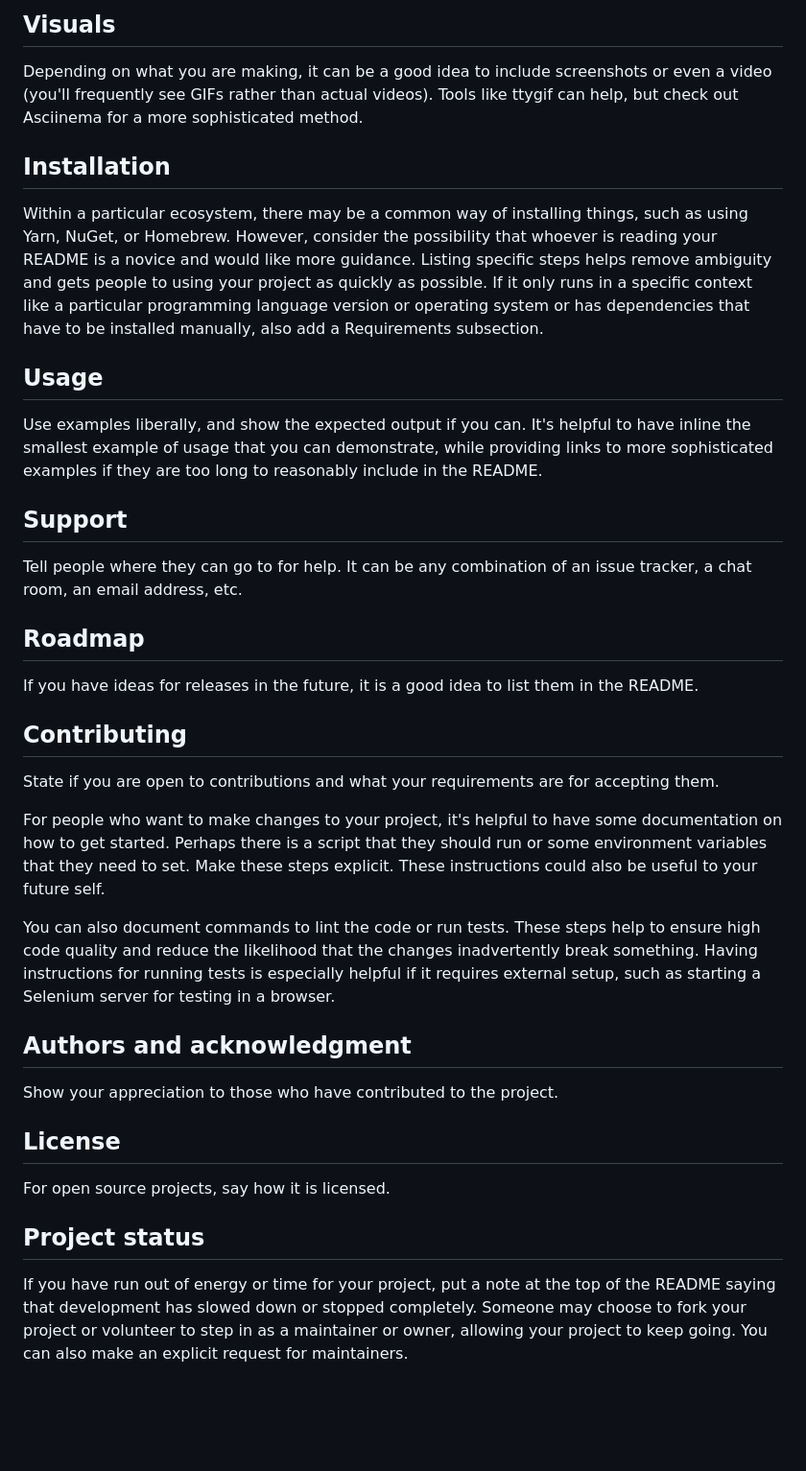
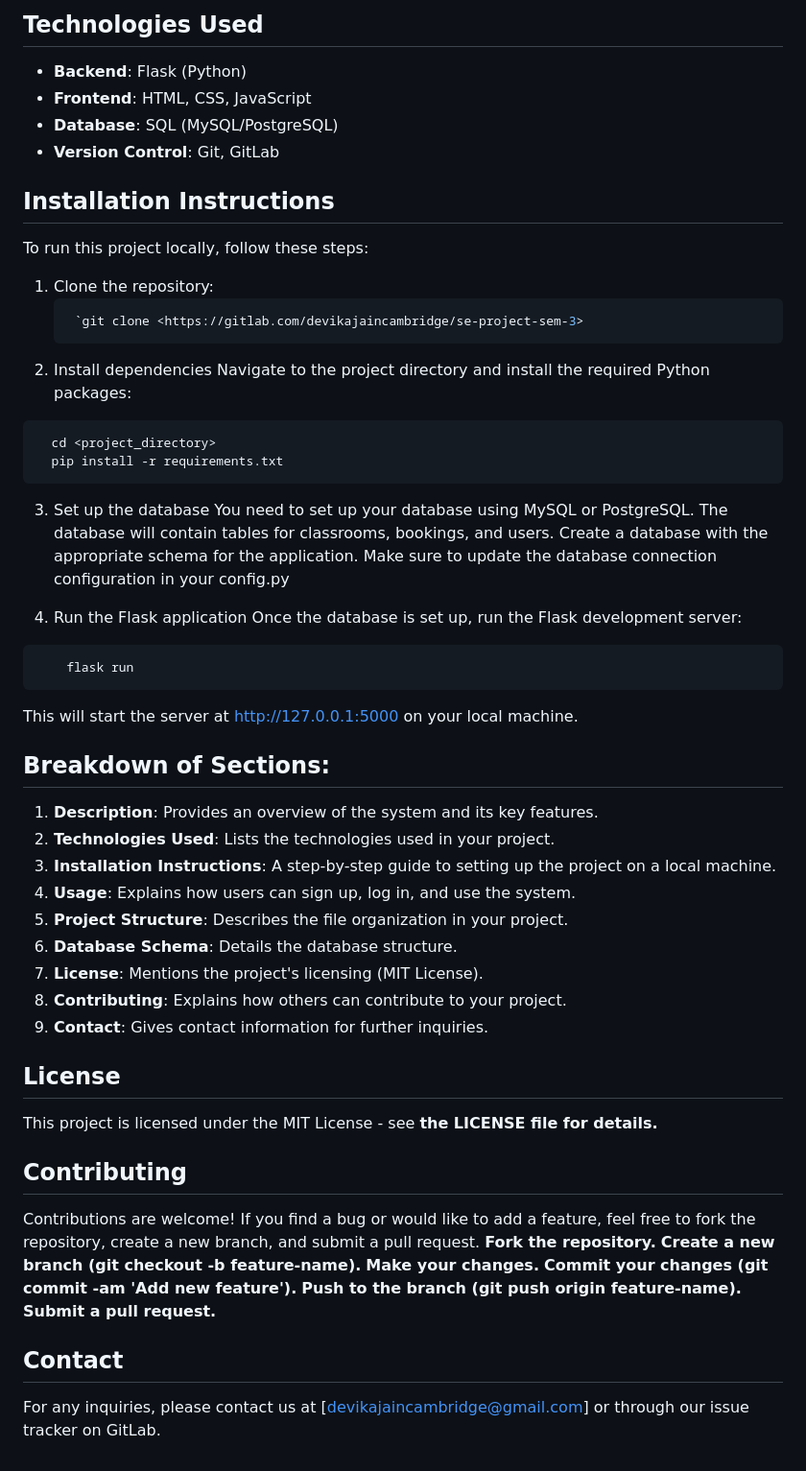
Before and after one commit to deepikasingh007/Online-Classroom-booking-System, a Markdown page: README.md, the part around one of its changes. Shown at 96% size. GitHub-like rendering; blank space fills up the shorter version.

````diff
--- a/README.md
+++ b/README.md
@@ -63,31 +12,57 @@ On some READMEs, you may see small images that convey metadata, such as whether
 
-## Visuals
-Depending on what you are making, it can be a good idea to include screenshots or even a video (you'll frequently see GIFs rather than actual videos). Tools like ttygif can help, but check out Asciinema for a more sophisticated method.
+## Technologies Used
+- **Backend**: Flask (Python)
+- **Frontend**: HTML, CSS, JavaScript
+- **Database**: SQL (MySQL/PostgreSQL)
+- **Version Control**: Git, GitLab
 
-## Installation
-Within a particular ecosystem, there may be a common way of installing things, such as using Yarn, NuGet, or Homebrew. However, consider the possibility that whoever is reading your README is a novice and would like more guidance. Listing specific steps helps remove ambiguity and gets people to using your project as quickly as possible. If it only runs in a specific context like a particular programming language version or operating system or has dependencies that have to be installed manually, also add a Requirements subsection.
+## Installation Instructions
+To run this project locally, follow these steps:
+1. Clone the repository:
+   ```bash
+    `git clone <https://gitlab.com/devikajaincambridge/se-project-sem-3>
+    ```
+2. Install dependencies
+Navigate to the project directory and install the required Python packages:
 
-## Usage
-Use examples liberally, and show the expected output if you can. It's helpful to have inline the smallest example of usage that you can demonstrate, while providing links to more sophisticated examples if they are too long to reasonably include in the README.
+  ```bash
+    cd <project_directory>
+    pip install -r requirements.txt
+  ```
+3. Set up the database
+You need to set up your database using MySQL or PostgreSQL. The database will contain tables for classrooms, bookings, and users.
+Create a database with the appropriate schema for the application.
+Make sure to update the database connection configuration in your config.py
 
-## Support
-Tell people where they can go to for help. It can be any combination of an issue tracker, a chat room, an email address, etc.
+4. Run the Flask application
+Once the database is set up, run the Flask development server:
 
-## Roadmap
-If you have ideas for releases in the future, it is a good idea to list them in the README.
+```bash
+    flask run
+```
+This will start the server at http://127.0.0.1:5000 on your local machine.
+
+## Breakdown of Sections:
+1. **Description**: Provides an overview of the system and its key features.
+2. **Technologies Used**: Lists the technologies used in your project.
+3. **Installation Instructions**: A step-by-step guide to setting up the project on a local machine.
+4. **Usage**: Explains how users can sign up, log in, and use the system.
+5. **Project Structure**: Describes the file organization in your project.
+6. **Database Schema**: Details the database structure.
+7. **License**: Mentions the project's licensing (MIT License).
+8. **Contributing**: Explains how others can contribute to your project.
+9. **Contact**: Gives contact information for further inquiries.
+
+## License
+This project is licensed under the MIT License - see **the LICENSE file for details.**
 
 ## Contributing
-State if you are open to contributions and what your requirements are for accepting them.
-
-For people who want to make changes to your project, it's helpful to have some documentation on how to get started. Perhaps there is a script that they should run or some environment variables that they need to set. Make these steps explicit. These instructions could also be useful to your future self.
-
-You can also document commands to lint the code or run tests. These steps help to ensure high code quality and reduce the likelihood that the changes inadvertently break something. Having instructions for running tests is especially helpful if it requires external setup, such as starting a Selenium server for testing in a browser.
-
-## Authors and acknowledgment
-Show your appreciation to those who have contributed to the project.
-
-## License
-For open source projects, say how it is licensed.
-
-## Project status
-If you have run out of energy or time for your project, put a note at the top of the README saying that development has slowed down or stopped completely. Someone may choose to fork your project or volunteer to step in as a maintainer or owner, allowing your project to keep going. You can also make an explicit request for maintainers.
+Contributions are welcome! If you find a bug or would like to add a feature, feel free to fork the repository, create a new branch, and submit a pull request.
+**Fork the repository.**
+**Create a new branch (git checkout -b feature-name).**
+**Make your changes.**
+**Commit your changes (git commit -am 'Add new feature').**
+**Push to the branch (git push origin feature-name).**
+**Submit a pull request.**
+## Contact
+For any inquiries, please contact us at [devikajaincambridge@gmail.com] or through our issue tracker on GitLab.
````
Also changed, not shown: other parts of README.md (+8 -59 lines).
